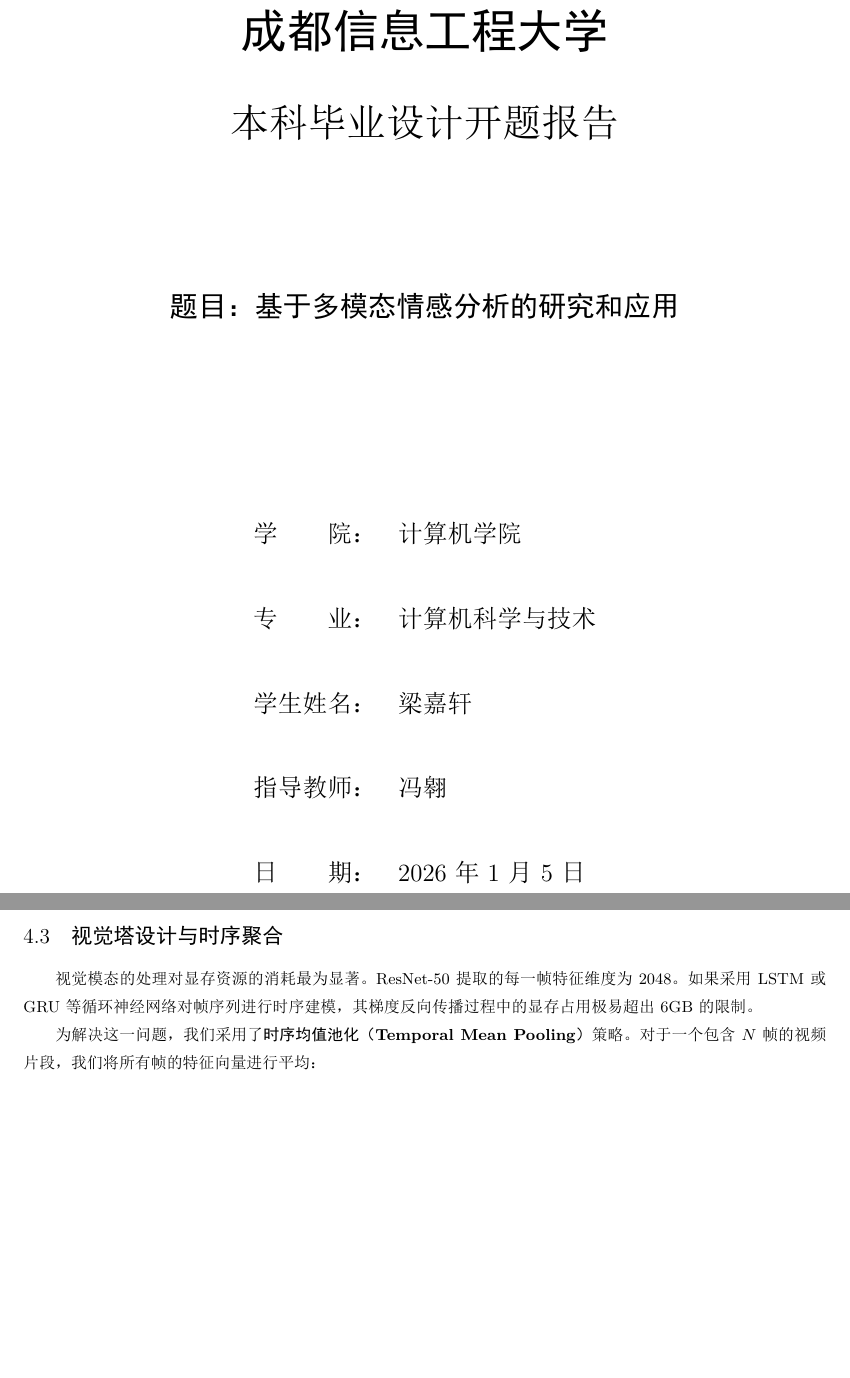
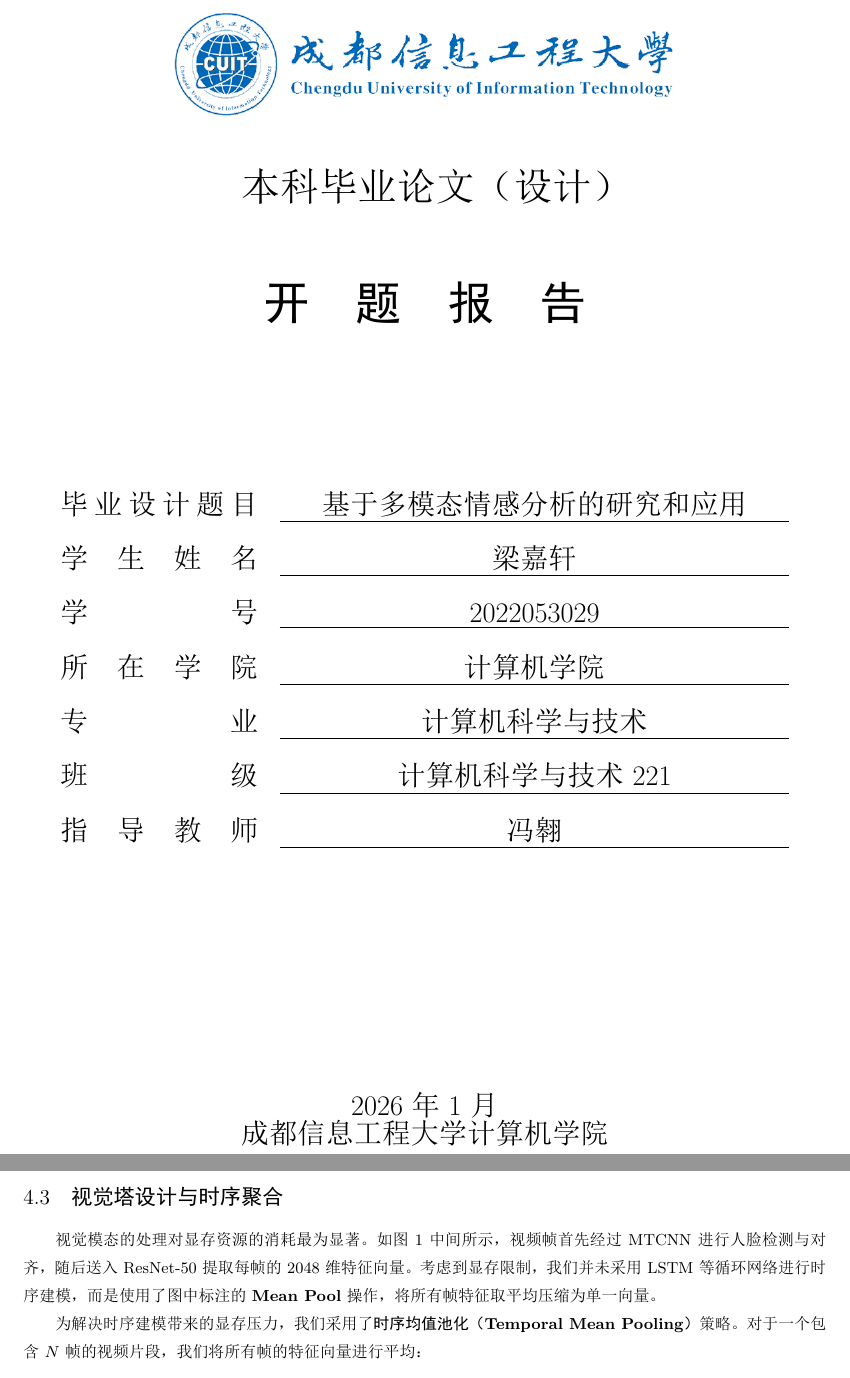
Before and after one commit to XxX-42/2026-1-6-, a LaTeX document (2026-1-6 开题报告/main.tex, which reads 2026-1-6 开题报告/4_technical_route.tex, 2026-1-6 开题报告/cover.tex): two parts of pages 1 and 5 of 8 before the commit and two parts of pages 1 and 5 of 9 after it, joined at a grey line, cut so that both start at the same text, the shorter picture padded with empty space. The pictures show the PDF file 2026-1-6 开题报告/main.pdf that the author committed with the source.

```diff
--- a/2026-1-6 开题报告/4_technical_route.tex
+++ b/2026-1-6 开题报告/4_technical_route.tex
@@ -16,6 +23,5 @@
 
 \subsection{视觉塔设计与时序聚合}
 
-视觉模态的处理对显存资源的消耗最为显著。ResNet-50 提取的每一帧特征维度为 2048。如果采用 LSTM 或 GRU 等循环神经网络对帧序列进行时序建模，其梯度反向传播过程中的显存占用极易超出 6GB 的限制。
+视觉模态的处理对显存资源的消耗最为显著。如图 \ref{fig:three_tower} 中间所示，视频帧首先经过 MTCNN 进行人脸检测与对齐，随后送入 ResNet-50 提取每帧的 2048 维特征向量。考虑到显存限制，我们并未采用 LSTM 等循环网络进行时序建模，而是使用了图中标注的 \textbf{Mean Pool} 操作，将所有帧特征取平均压缩为单一向量。
 
-为解决这一问题，我们采用了\textbf{时序均值池化（Temporal Mean Pooling）}策略。对于一个包含 $N$ 帧的视频片段，我们将所有帧的特征向量进行平均：
--- a/2026-1-6 开题报告/cover.tex
+++ b/2026-1-6 开题报告/cover.tex
@@ -1,36 +1,37 @@
-% cover.tex
+% cover.tex - 封面
 \begin{titlepage}
-    \vspace*{2cm}
+    \vspace*{1cm}
     \begin{center}
-        % 校名（如果没有图片，用文字代替，建议去学校官网下个矢量Logo）
-        {\zihao{1}\heiti 成都信息工程大学} \\
+        % 校徽 - 宽度适中
+        \includegraphics[width=10cm]{D:/Documents/Codes/2025_Cuit_chinese-multimodal-emotion/2025_Cuit_chinese-multimodal-emotion_ppt&paper/image copy.png} \\
         \vspace{1cm}
-        {\zihao{2}\songti \textbf{本科毕业设计开题报告}}
 
+        % 一级标题
+        {\songti \zihao{2} 本科毕业论文（设计）} \\
+        \vspace{1.5cm}
+
+        % 二级标题 - 加粗，大号黑体，字间距拉大
+        {\heiti \zihao{1} \textbf{开\quad 题\quad 报\quad 告}} \\
         \vspace{3cm}
 
-        % 题目
-        {\zihao{3}\heiti 题目：基于多模态情感分析的研究和应用}
-
-        \vspace{4cm}
-
-        % 信息栏 - 使用宽表格保持对齐
-        \zihao{4}\songti
-        \begin{tabular}{rl}
-            \textbf{学\quad\quad 院：} & 计算机学院 \\
-            \vspace{0.5cm} \\
-            \textbf{专\quad\quad 业：} & 计算机科学与技术 \\ % 假设专业，需确认
-            \vspace{0.5cm} \\
-            \textbf{学生姓名：} & 梁嘉轩 \\
-            \vspace{0.5cm} \\
-            \textbf{指导教师：} & 冯翱 \\
-            \vspace{0.5cm} \\
-            \textbf{日\quad\quad 期：} & 2026年1月5日 \\
+        % 信息栏
+        \zihao{3} \songti
+        \renewcommand{\arraystretch}{1.6} % 稍微拉大行距
+        \begin{tabular}{lc}
+             % 使用 \makebox[width][s] 实现分散对齐
+             % 这里的宽度 7em 足以容纳 "毕业设计题目" (6字) 并让短词分散对齐
+            \makebox[7em][s]{毕业设计题目} & \underline{\makebox[18em][c]{基于多模态情感分析的研究和应用}} \\
+            \makebox[7em][s]{学生姓名} & \underline{\makebox[18em][c]{梁嘉轩}} \\
+            \makebox[7em][s]{学号} & \underline{\makebox[18em][c]{2022053029}} \\
+            \makebox[7em][s]{所在学院} & \underline{\makebox[18em][c]{计算机学院}} \\
+            \makebox[7em][s]{专业} & \underline{\makebox[18em][c]{计算机科学与技术}} \\
+            \makebox[7em][s]{班级} & \underline{\makebox[18em][c]{计算机科学与技术221}} \\
+            \makebox[7em][s]{指导教师} & \underline{\makebox[18em][c]{冯翱}} \\
         \end{tabular}
     \end{center}
 
     \vfill
-    % \begin{center}
-    %     \zihao{-5} *本报告排版严格遵循小五号字及16磅行距标准
-    % \end{center}
+    \begin{center}
+        {\songti \zihao{3} 2026 年 1 月 \\ 成都信息工程大学 计算机学院}
+    \end{center}
 \end{titlepage}
```
Also changed, not shown: 2026-1-6 开题报告/5_experiment.tex (+4 -4 lines), 2026-1-6 开题报告/Snipaste_2026-01-06_10-59-47.png (added), 2026-1-6 开题报告/image.png (added), 2026-1-6 开题报告/main.pdf, 2026-1-6 开题报告/开题报告_2022053029-梁嘉轩-计算机科学以技术221.pdf (added), image copy.png (added), image.png (deleted), 2026-1-6 开题报告/4_technical_route.tex (26 more changed lines), 4 other files.
